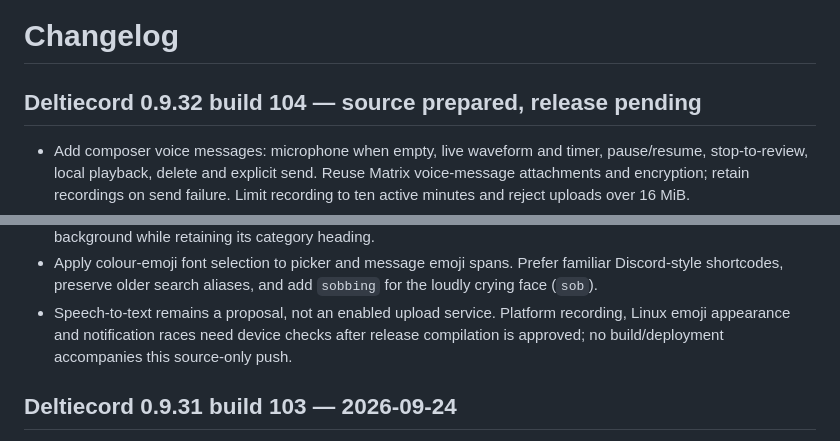
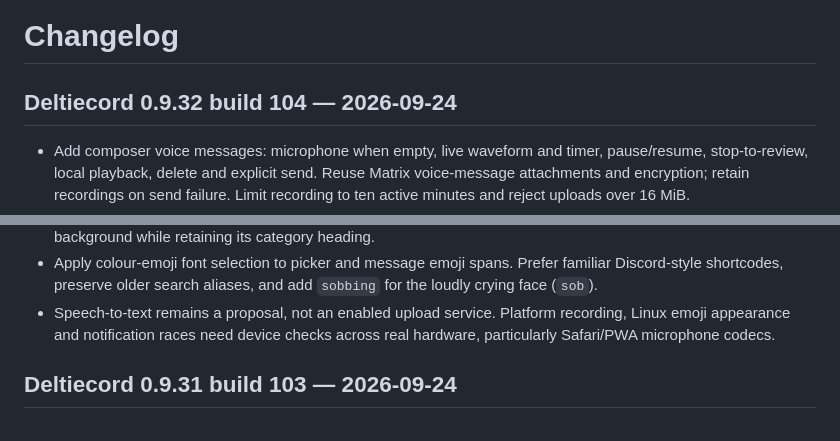
Before and after one commit to vosjecleo/SeND, a Markdown page: CHANGELOG.md, 2 parts joined by grey strips. Rendered like a GitHub page.

Commit message:
Release 0.9.32 build 104 to latest

```diff
--- a/CHANGELOG.md
+++ b/CHANGELOG.md
@@ -1,6 +1,6 @@
 # Changelog
 
-## Deltiecord 0.9.32 build 104 — source prepared, release pending
+## Deltiecord 0.9.32 build 104 — 2026-09-24
 
 - Add composer voice messages: microphone when empty, live waveform and timer,
   pause/resume, stop-to-review, local playback, delete and explicit send. Reuse
@@ -21,8 +21,7 @@
   `sobbing` for the loudly crying face (`sob`).
 - Speech-to-text remains a proposal, not an enabled upload service. Platform
   recording, Linux emoji appearance and notification races need device checks
-  after release compilation is approved; no build/deployment accompanies this
-  source-only push.
+  across real hardware, particularly Safari/PWA microphone codecs.
 
 ## Deltiecord 0.9.31 build 103 — 2026-09-24
 
```
Also changed, not shown: docs/build-104-patch-plan.md (+2 -2 lines).
